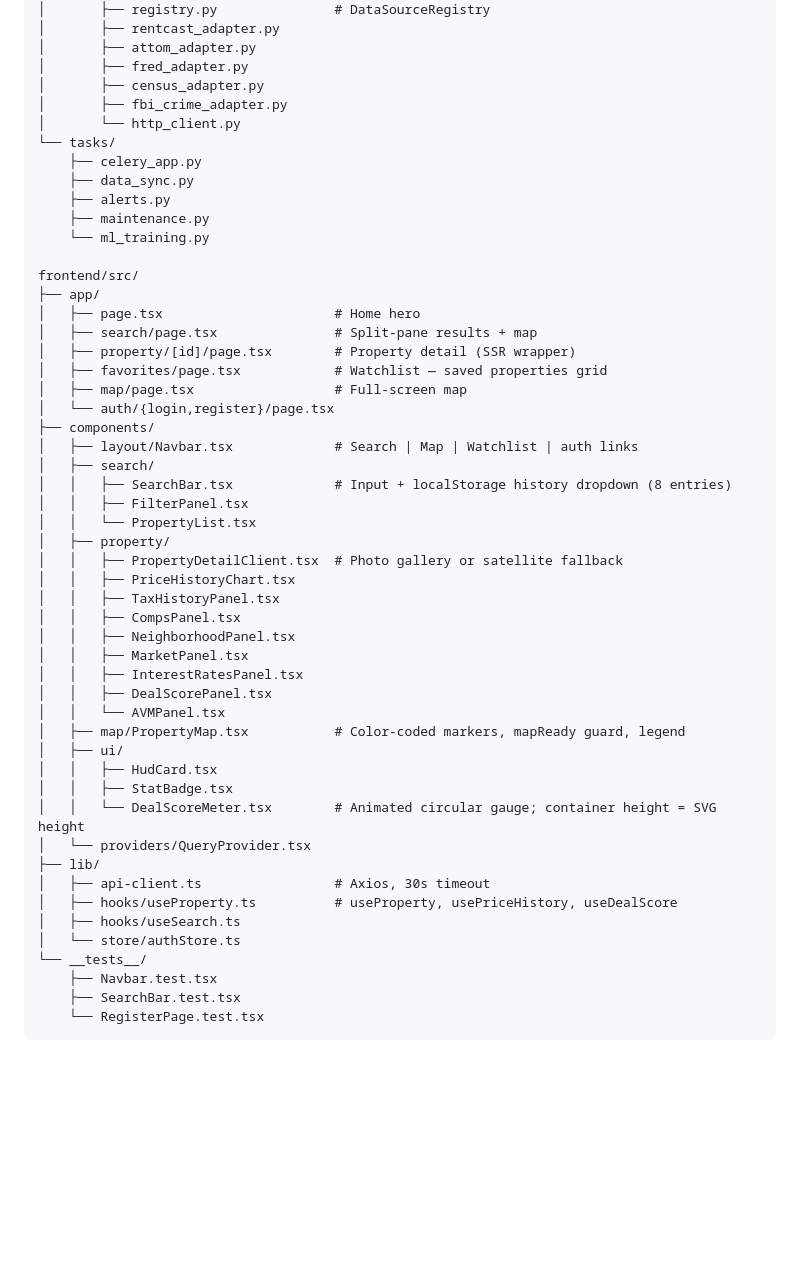
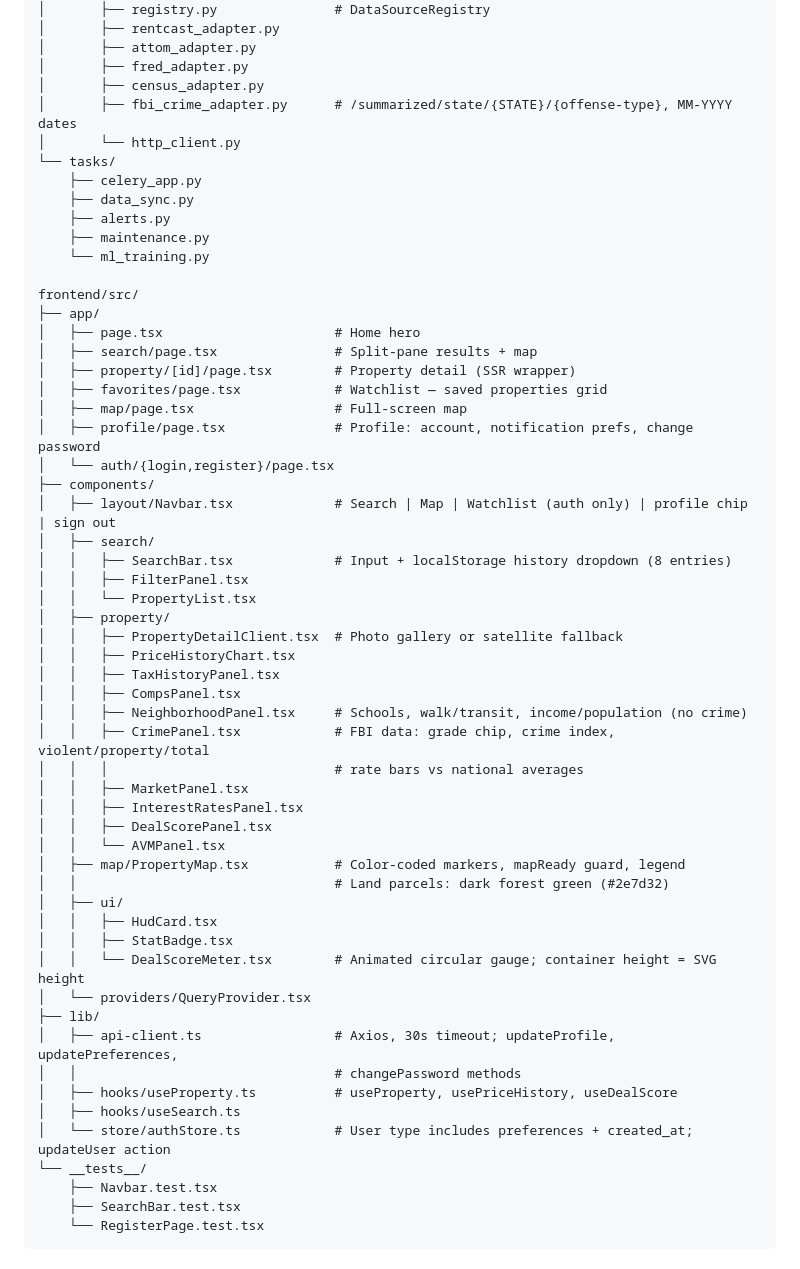
Before and after one commit to equa1iser/LandGrab, a Markdown page: CLAUDE.md, the part around one of its changes. Rendered like a GitHub page; blank space fills up the shorter version.

```diff
--- a/CLAUDE.md
+++ b/CLAUDE.md
@@ -169,7 +187,7 @@ backend/app/
 │       ├── attom_adapter.py
 │       ├── fred_adapter.py
 │       ├── census_adapter.py
-│       ├── fbi_crime_adapter.py
+│       ├── fbi_crime_adapter.py      # /summarized/state/{STATE}/{offense-type}, MM-YYYY dates
 │       └── http_client.py
 └── tasks/
     ├── celery_app.py
@@ -185,9 +203,10 @@ frontend/src/
 │   ├── property/[id]/page.tsx        # Property detail (SSR wrapper)
 │   ├── favorites/page.tsx            # Watchlist — saved properties grid
 │   ├── map/page.tsx                  # Full-screen map
+│   ├── profile/page.tsx              # Profile: account, notification prefs, change password
 │   └── auth/{login,register}/page.tsx
 ├── components/
-│   ├── layout/Navbar.tsx             # Search | Map | Watchlist | auth links
+│   ├── layout/Navbar.tsx             # Search | Map | Watchlist (auth only) | profile chip | sign out
 │   ├── search/
 │   │   ├── SearchBar.tsx             # Input + localStorage history dropdown (8 entries)
 │   │   ├── FilterPanel.tsx
@@ -197,22 +216,26 @@ frontend/src/
 │   │   ├── PriceHistoryChart.tsx
 │   │   ├── TaxHistoryPanel.tsx
 │   │   ├── CompsPanel.tsx
-│   │   ├── NeighborhoodPanel.tsx
+│   │   ├── NeighborhoodPanel.tsx     # Schools, walk/transit, income/population (no crime)
+│   │   ├── CrimePanel.tsx            # FBI data: grade chip, crime index, violent/property/total
+│   │   │                             # rate bars vs national averages
 │   │   ├── MarketPanel.tsx
 │   │   ├── InterestRatesPanel.tsx
 │   │   ├── DealScorePanel.tsx
 │   │   └── AVMPanel.tsx
 │   ├── map/PropertyMap.tsx           # Color-coded markers, mapReady guard, legend
+│   │                                 # Land parcels: dark forest green (#2e7d32)
 │   ├── ui/
 │   │   ├── HudCard.tsx
 │   │   ├── StatBadge.tsx
 │   │   └── DealScoreMeter.tsx        # Animated circular gauge; container height = SVG height
 │   └── providers/QueryProvider.tsx
 ├── lib/
-│   ├── api-client.ts                 # Axios, 30s timeout
+│   ├── api-client.ts                 # Axios, 30s timeout; updateProfile, updatePreferences,
+│   │                                 # changePassword methods
 │   ├── hooks/useProperty.ts          # useProperty, usePriceHistory, useDealScore
 │   ├── hooks/useSearch.ts
-│   └── store/authStore.ts
+│   └── store/authStore.ts            # User type includes preferences + created_at; updateUser action
 └── __tests__/
     ├── Navbar.test.tsx
     ├── SearchBar.test.tsx
```
Also changed, not shown: other parts of CLAUDE.md (+58 -9 lines).
